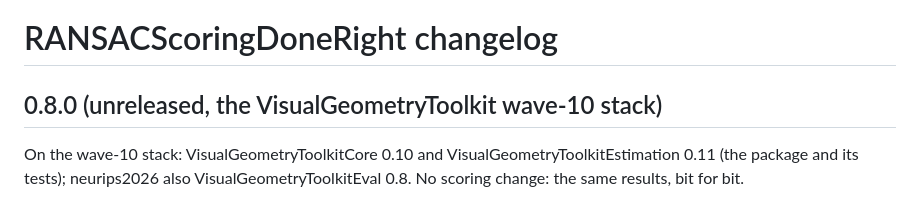
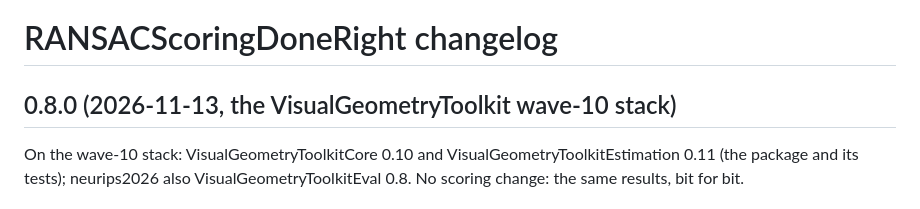
Before and after one commit to VisualGeometryToolkit/RANSACScoringDoneRight.jl, a Markdown page: CHANGELOG.md, the part around the change. GitHub-like rendering.

Commit message:
CHANGELOG: 0.8.0 dated for its release

```diff
--- a/CHANGELOG.md
+++ b/CHANGELOG.md
@@ -1,6 +1,6 @@
 # RANSACScoringDoneRight changelog
 
-## 0.8.0 (unreleased, the VisualGeometryToolkit wave-10 stack)
+## 0.8.0 (2026-11-13, the VisualGeometryToolkit wave-10 stack)
 
 On the wave-10 stack: VisualGeometryToolkitCore 0.10 and VisualGeometryToolkitEstimation 0.11 (the package and its
 tests); neurips2026 also VisualGeometryToolkitEval 0.8. No scoring change: the same results, bit for bit.
```
